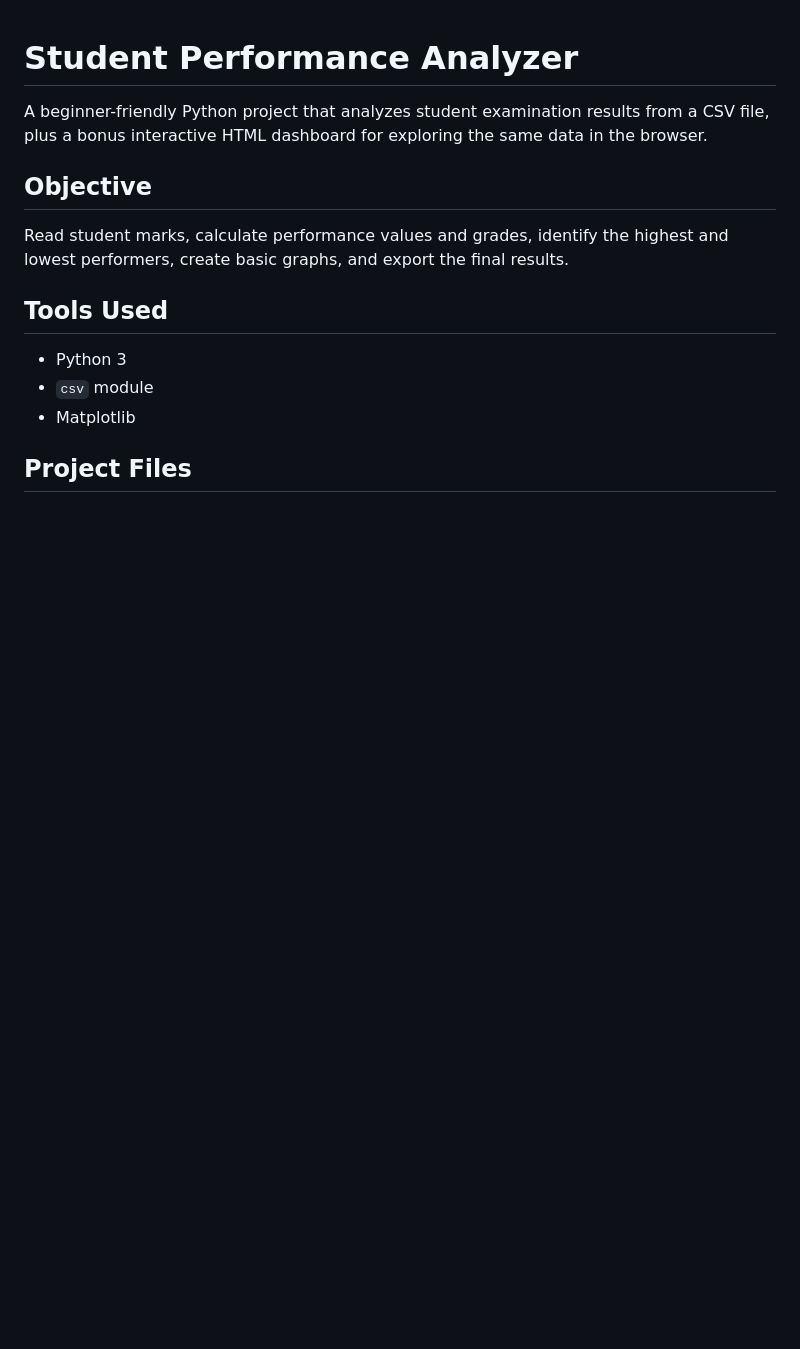
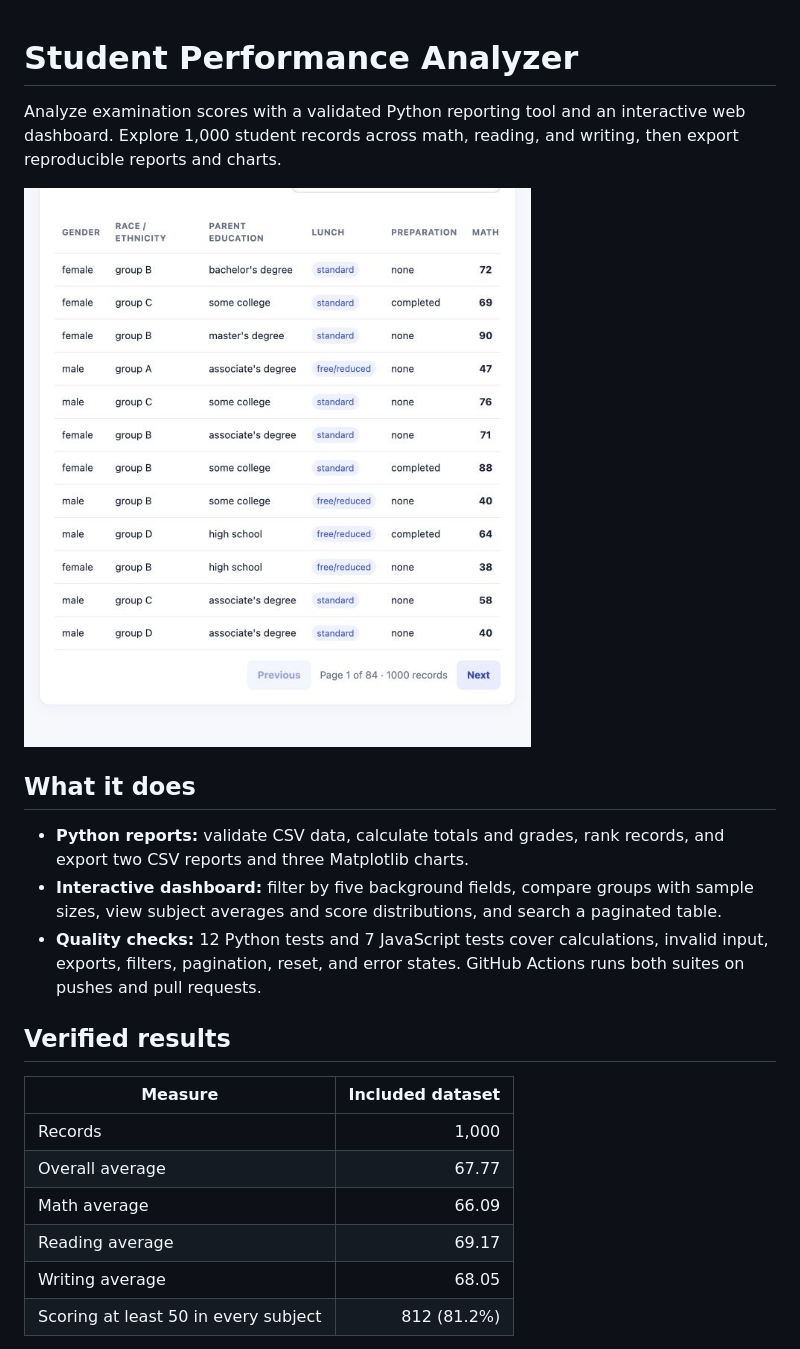
Before and after one commit to kvvraju24/student-performance-analyzer, a Markdown page: README.md, the part around the change printed below. Rendered like a GitHub page; pictures changed too: docs/dashboard.png (added); blank space fills up the shorter version.

```diff
--- a/README.md
+++ b/README.md
@@ -1,16 +1,23 @@
 # Student Performance Analyzer
 
-A beginner-friendly Python project that analyzes student examination results from a CSV file, plus a bonus interactive HTML dashboard for exploring the same data in the browser.
+Analyze examination scores with a validated Python reporting tool and an interactive web dashboard. Explore 1,000 student records across math, reading, and writing, then export reproducible reports and charts.
 
-## Objective
+![Interactive dashboard with filters, metrics, and group comparisons](docs/dashboard.png)
 
-Read student marks, calculate performance values and grades, identify the highest and lowest performers, create basic graphs, and export the final results.
+## What it does
 
-## Tools Used
+- **Python reports:** validate CSV data, calculate totals and grades, rank records, and export two CSV reports and three Matplotlib charts.
+- **Interactive dashboard:** filter by five background fields, compare groups with sample sizes, view subject averages and score distributions, and search a paginated table.
+- **Quality checks:** 12 Python tests and 7 JavaScript tests cover calculations, invalid input, exports, filters, pagination, reset, and error states. GitHub Actions runs both suites on pushes and pull requests.
 
-- Python 3
-- `csv` module
-- Matplotlib
+## Verified results
 
-## Project Files
+| Measure | Included dataset |
+| --- | ---: |
+| Records | 1,000 |
+| Overall average | 67.77 |
+| Math average | 66.09 |
+| Reading average | 69.17 |
+| Writing average | 68.05 |
+| Scoring at least 50 in every subject | 812 (81.2%) |
 
```
Also changed, not shown: other parts of README.md (+112 -72 lines), 9 other files.
